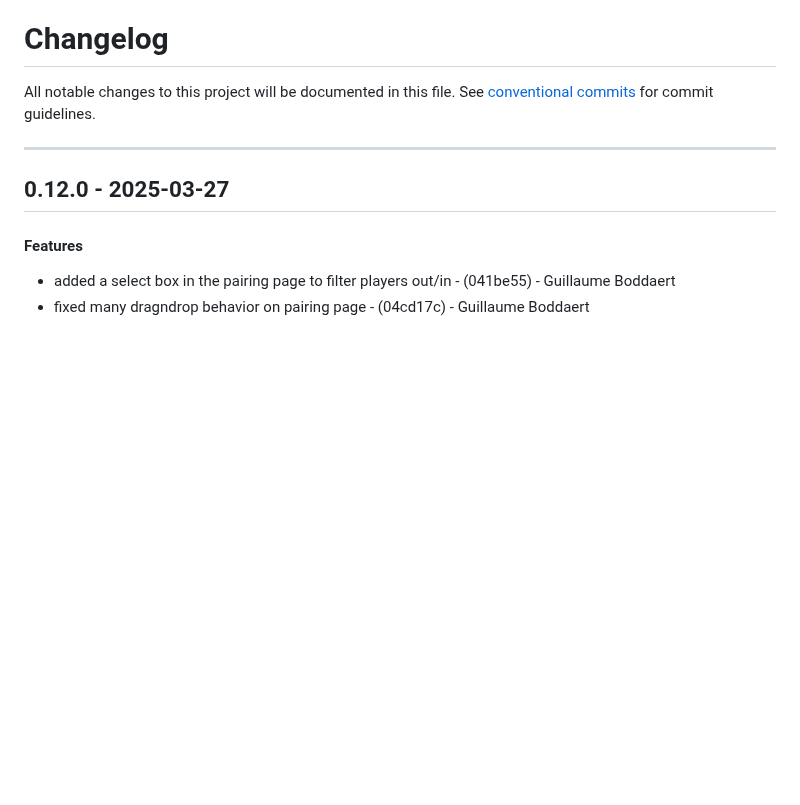
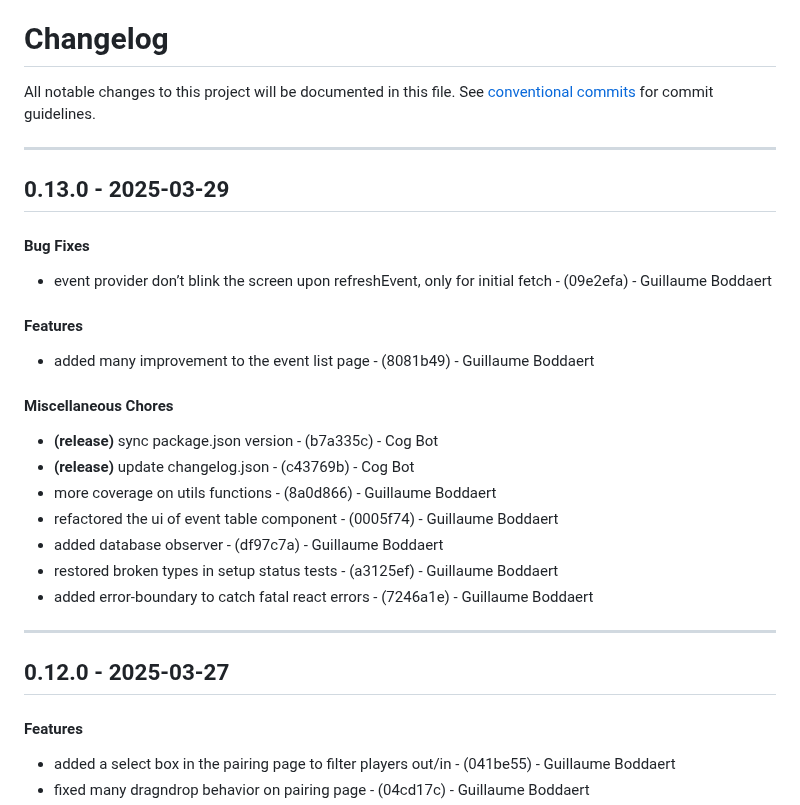
Before and after one commit to Guibod/scrap-trawler, a Markdown page: CHANGELOG.md, the part around the change. Rendered like a GitHub page; blank space fills up the shorter version.

Commit message:
chore(version): 0.13.0

```diff
--- a/CHANGELOG.md
+++ b/CHANGELOG.md
@@ -2,6 +2,22 @@
 All notable changes to this project will be documented in this file. See [conventional commits](https://www.conventionalcommits.org/) for commit guidelines.
 
 - - -
+## 0.13.0 - 2025-03-29
+#### Bug Fixes
+- event provider don’t blink the screen upon refreshEvent, only for initial fetch - (09e2efa) - Guillaume Boddaert
+#### Features
+- added many improvement to the event list page - (8081b49) - Guillaume Boddaert
+#### Miscellaneous Chores
+- **(release)** sync package.json version - (b7a335c) - Cog Bot
+- **(release)** update changelog.json - (c43769b) - Cog Bot
+- more coverage on utils functions - (8a0d866) - Guillaume Boddaert
+- refactored the ui of event table component - (0005f74) - Guillaume Boddaert
+- added database observer - (df97c7a) - Guillaume Boddaert
+- restored broken types in setup status tests - (a3125ef) - Guillaume Boddaert
+- added error-boundary to catch fatal react errors - (7246a1e) - Guillaume Boddaert
+
+- - -
+
 ## 0.12.0 - 2025-03-27
 #### Features
 - added a select box in the pairing page to filter players out/in - (041be55) - Guillaume Boddaert
```
